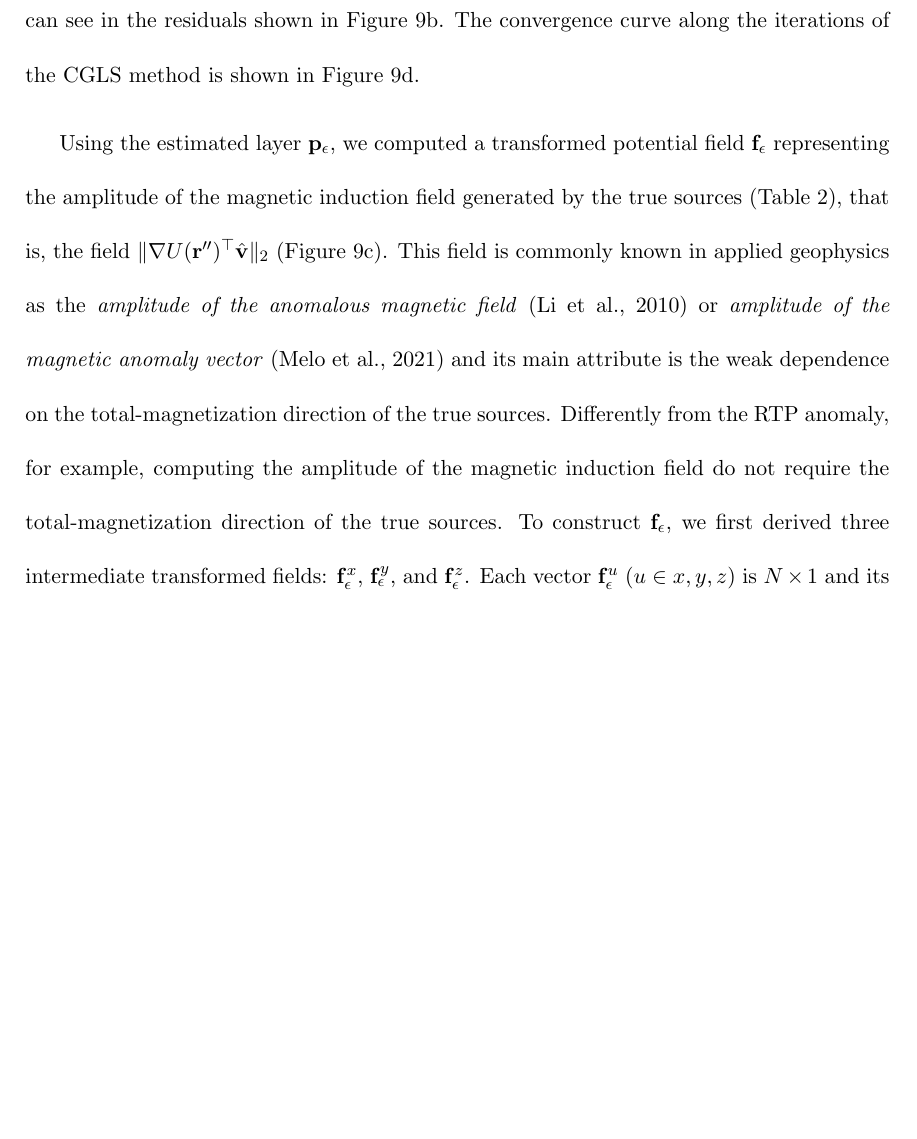
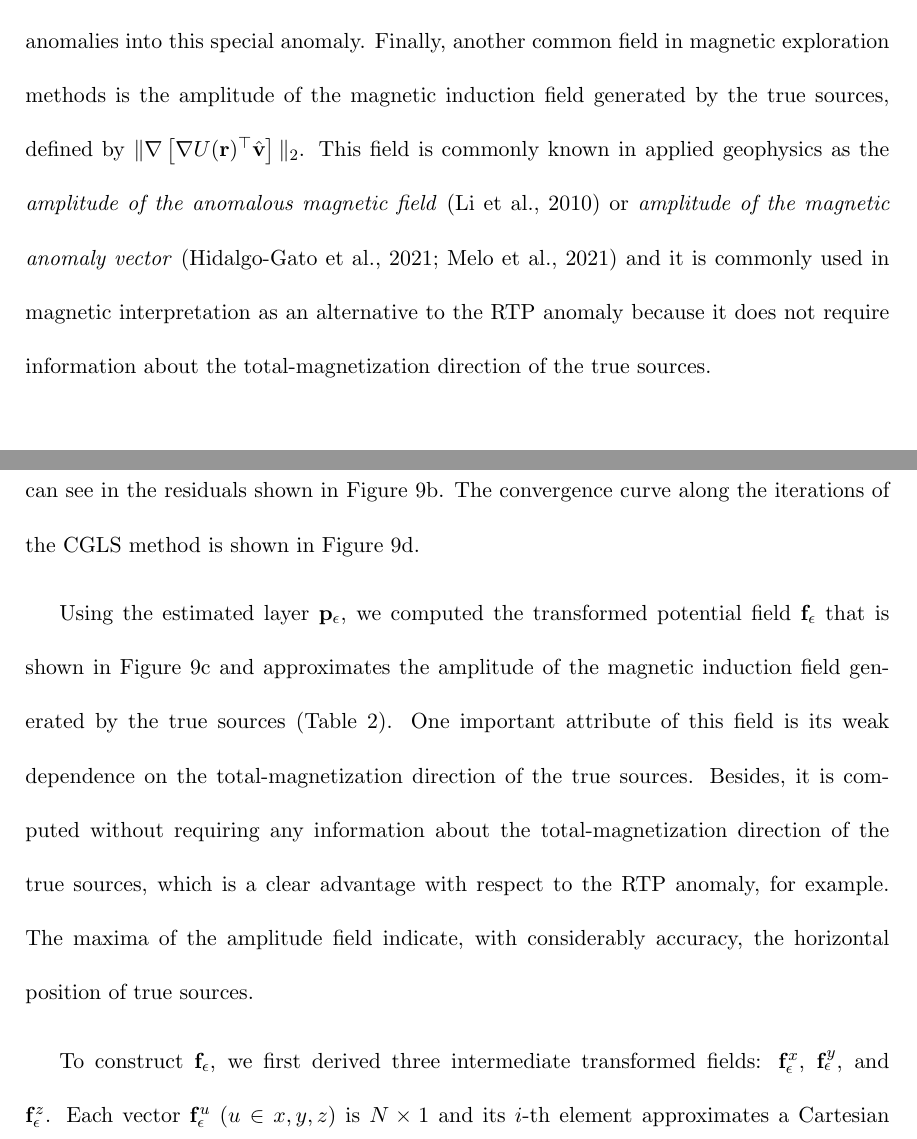
Before and after one commit to birocoles/planar-eqlayer-theory, a LaTeX document (manuscript/manuscript.tex, which reads manuscript/background.tex, manuscript/field_data.tex): part of page 57 of 85 before the commit and two parts of pages 12 and 57 of 85 after it, the two joined at a grey line, cut at the place of the change, the shorter picture padded with empty space. Compiled offline with pdfLaTeX.

Commit message:
include amplitude field in Table 2 and section about relevant potential fields

```diff
--- a/manuscript/background.tex
+++ b/manuscript/background.tex
@@ -241,6 +241,16 @@ because it is predominantly positive right above the sources and
 decays to zero towards their boundaries. \citet{baranov1957} was the first
 to propose a method, called \textit{reduction to the pole} (RTP), to transform generic
 total-field anomalies into this special anomaly.
+Finally, another common field in magnetic exploration methods is the amplitude of
+the magnetic induction field generated by the true sources, defined by
+$\| \nabla \left[\nabla U(\mathbf{r})^{\top} \hat{\mathbf{v}}\right] \|_{2}$.
+This field is commonly known in applied geophysics as the
+\textit{amplitude of the anomalous magnetic field} \citep{li_etal2010} or
+\textit{amplitude of the magnetic anomaly vector} \citep{hidalgo_gato_etal2021, melo_etal2021}
+and it is commonly used in magnetic interpretation as an alternative to the RTP anomaly
+because it does not require information about the total-magnetization direction of the
+true sources.
+
 
 \subsection{Classical Dirichlet's and Neumann's problems on a plane}
 \label{subsec:dirichlet_neumann}
--- a/manuscript/field_data.tex
+++ b/manuscript/field_data.tex
@@ -76,17 +76,18 @@ satisfactorily fit the averaged total-field anomaly in $\mathbf{d}^{o}$, as we c
 in the residuals shown in Figure \ref{fig:Figure9}b. The convergence curve along the
 iterations of the CGLS method is shown in Figure \ref{fig:Figure9}d.
 
-Using the estimated layer $\mathbf{p}_{\epsilon}$, we computed a transformed potential field
-$\mathbf{f}_{\epsilon}$ representing the amplitude of the magnetic
-induction field generated by the true sources (Table~\ref{tbl:Table2}), that is, the field
-$\| \nabla U(\mathbf{r}'')^{\top} \hat{\mathbf{v}} \|_{2}$ (Figure \ref{fig:Figure9}c).
-This field is commonly known in applied geophysics as the
-\textit{amplitude of the anomalous magnetic field} \citep{li_etal2010} or
-\textit{amplitude of the magnetic anomaly vector} \citep{melo_etal2021}
-and its main attribute is the weak
+Using the estimated layer $\mathbf{p}_{\epsilon}$, we computed the transformed potential field
+$\mathbf{f}_{\epsilon}$ that is shown in Figure \ref{fig:Figure9}c and
+approximates the amplitude of the magnetic
+induction field generated by the true sources (Table~\ref{tbl:Table2}).
+One important attribute of this field is its weak
 dependence on the total-magnetization direction of the true sources.
-Differently from the RTP anomaly, for example, computing the amplitude of the magnetic induction field
-do not require the total-magnetization direction of the true sources.
+Besides, it is computed without requiring any information about the total-magnetization
+direction of the true sources, which is a clear advantage with respect to the
+RTP anomaly, for example.
+The maxima of the amplitude field indicate, with considerably accuracy, the horizontal
+position of true sources.
+
 To construct $\mathbf{f}_{\epsilon}$, we first derived three intermediate transformed fields:
 $\mathbf{f}^{x}_{\epsilon}$, $\mathbf{f}^{y}_{\epsilon}$, and $\mathbf{f}^{z}_{\epsilon}$.
 Each vector $\mathbf{f}^{u}_{\epsilon}$
```
Also changed, not shown: manuscript/references.bib (+11 -0 lines), manuscript/tables.tex (+6 -0 lines), manuscript/background.tex (4 more changed lines), 1 other file.
